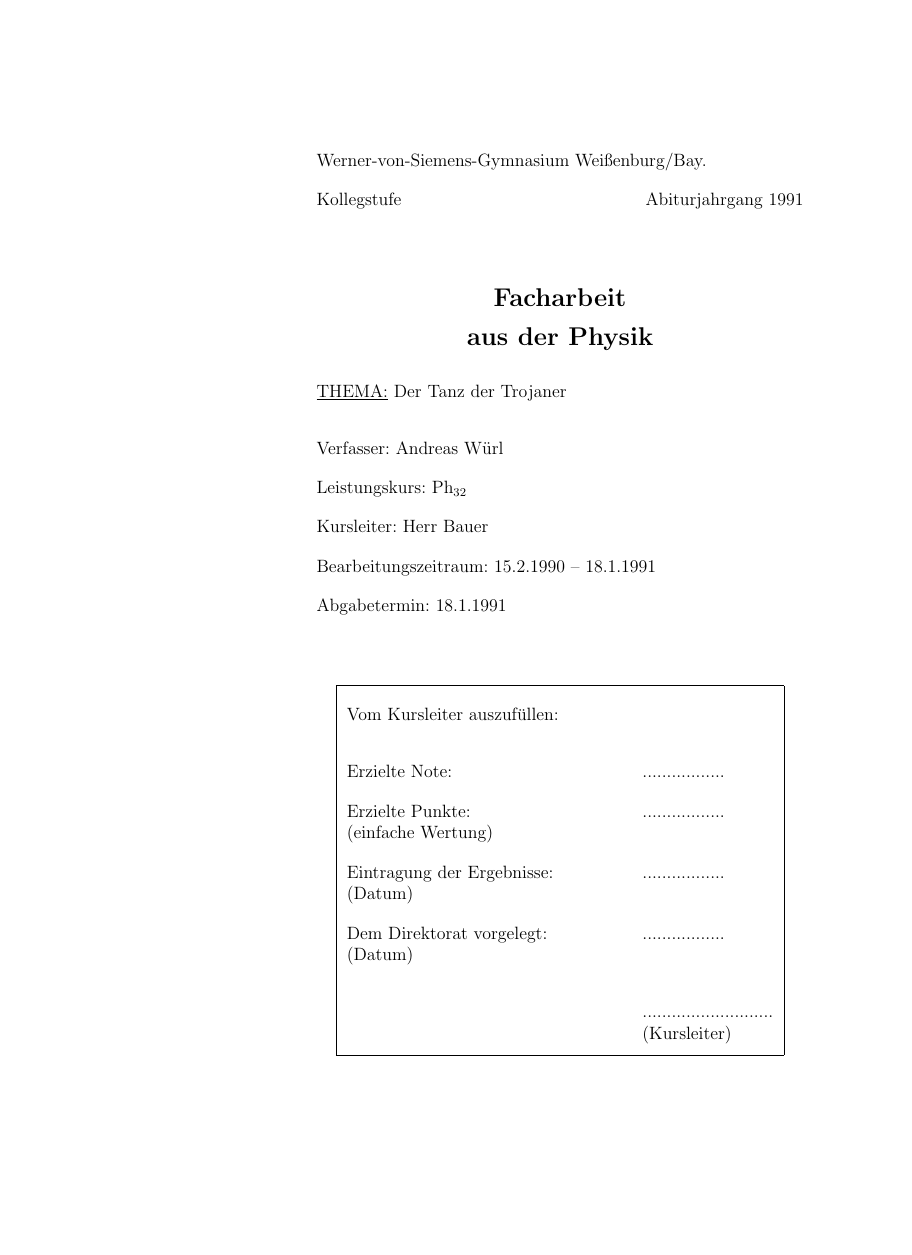
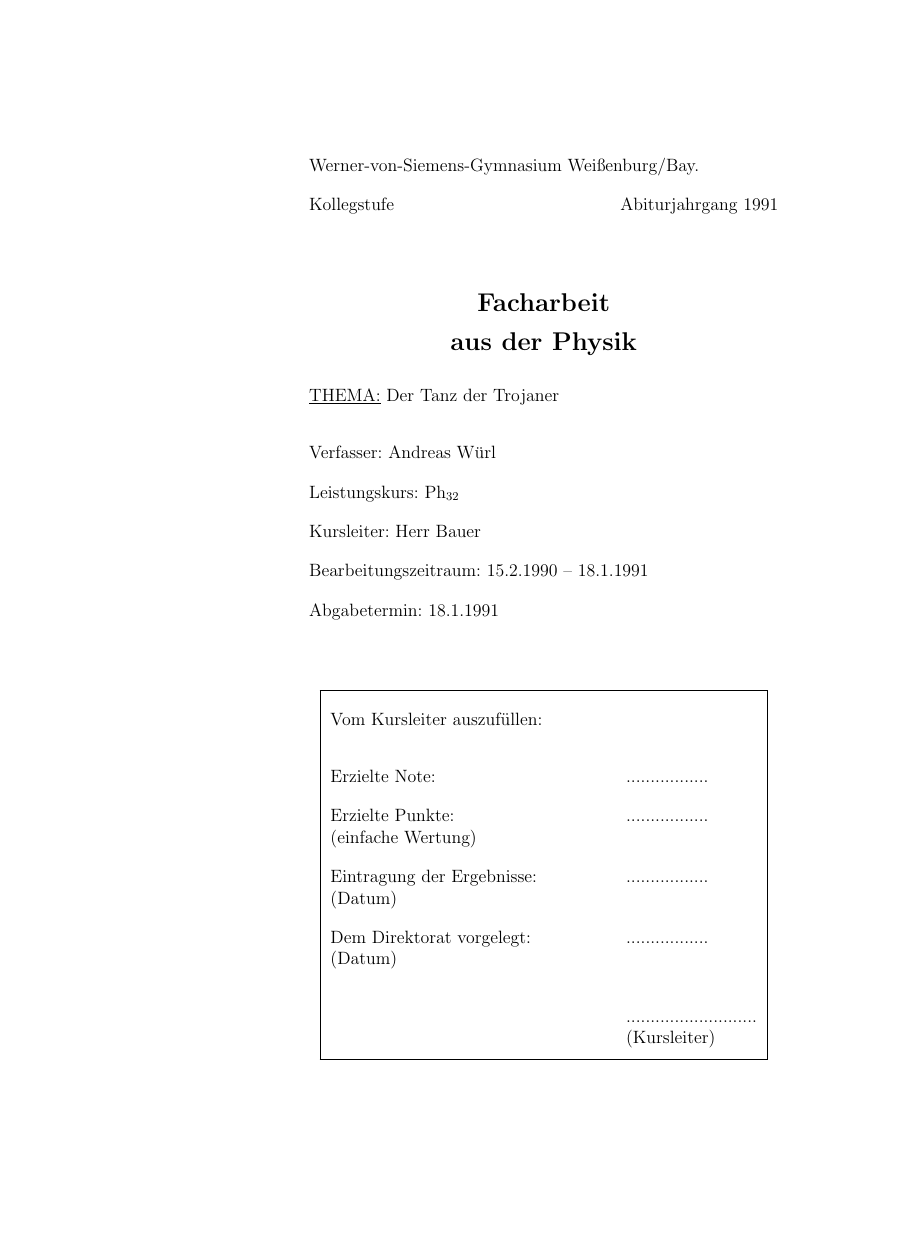
Before and after one commit to wuan/facharbeit, a LaTeX document (facharbeit.tex): page 1 of 25 before the commit and page 1 of 24 after it, the shorter picture padded with empty space. Compiled offline with pdfLaTeX; the source files are stored in an older character set and shown here as Unicode.

Commit message:
use A4 paper

```diff
--- a/facharbeit.tex
+++ b/facharbeit.tex
@@ -1,4 +1,4 @@
-\documentclass[12pt]{refart}
+\documentclass[12pt,a4paper]{refart}
 \usepackage[latin1]{inputenc}
 \usepackage[german]{babel}
 \usepackage{rawfonts}
```
